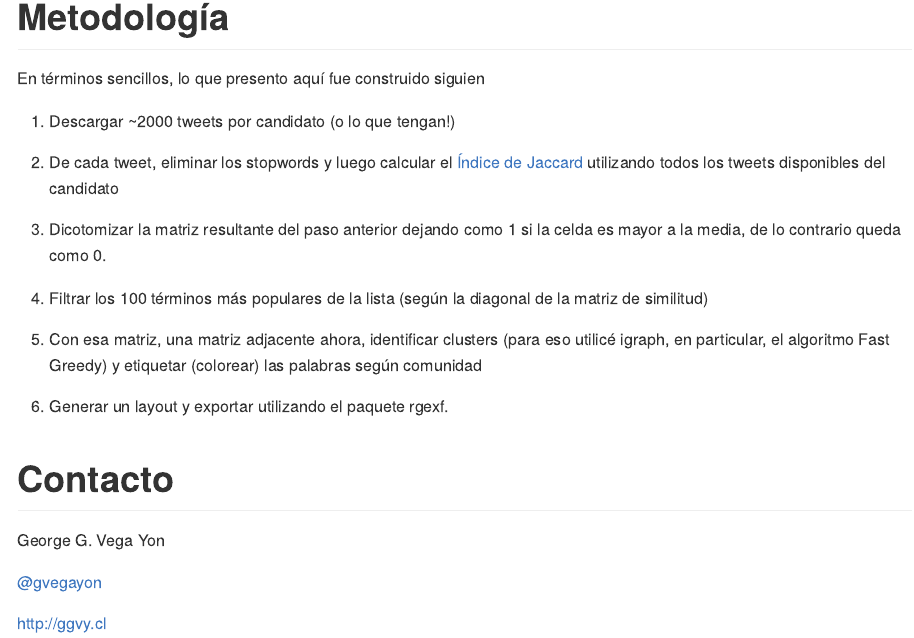
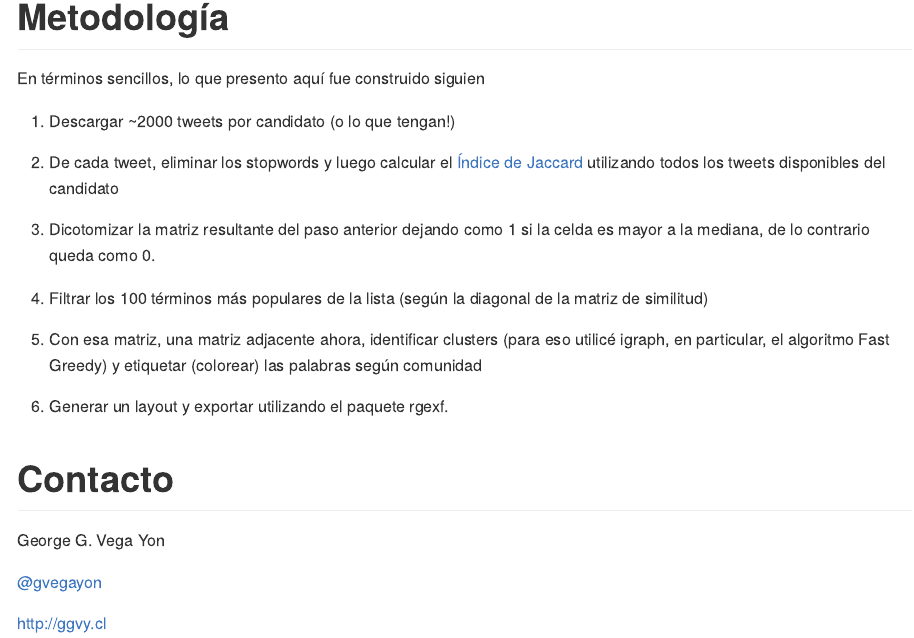
Before and after one commit to gvegayon/elecciones2017, an R Markdown document (readme.rmd): the page in a window 1100 px wide, from 710 px down. The pictures show the output file readme.md that the author committed with the source, drawn offline in the style of GitHub.

Commit message:
Mas info

```diff
--- a/readme.rmd
+++ b/readme.rmd
@@ -26,7 +26,7 @@ En términos sencillos, lo que presento aquí fue construido siguien
 
 2.  De cada tweet, eliminar los stopwords y luego calcular el [Índice de Jaccard](https://es.wikipedia.org/wiki/%C3%8Dndice_Jaccard) utilizando todos los tweets disponibles del candidato
 
-3.  Dicotomizar la matriz resultante del paso anterior dejando como 1 si la celda es mayor a la media, de lo contrario queda como 0.
+3.  Dicotomizar la matriz resultante del paso anterior dejando como 1 si la celda es mayor a la mediana, de lo contrario queda como 0.
 
 4.  Filtrar los 100 términos más populares de la lista (según la diagonal de la matriz de similitud)
 
```
Also changed, not shown: readme.md.
